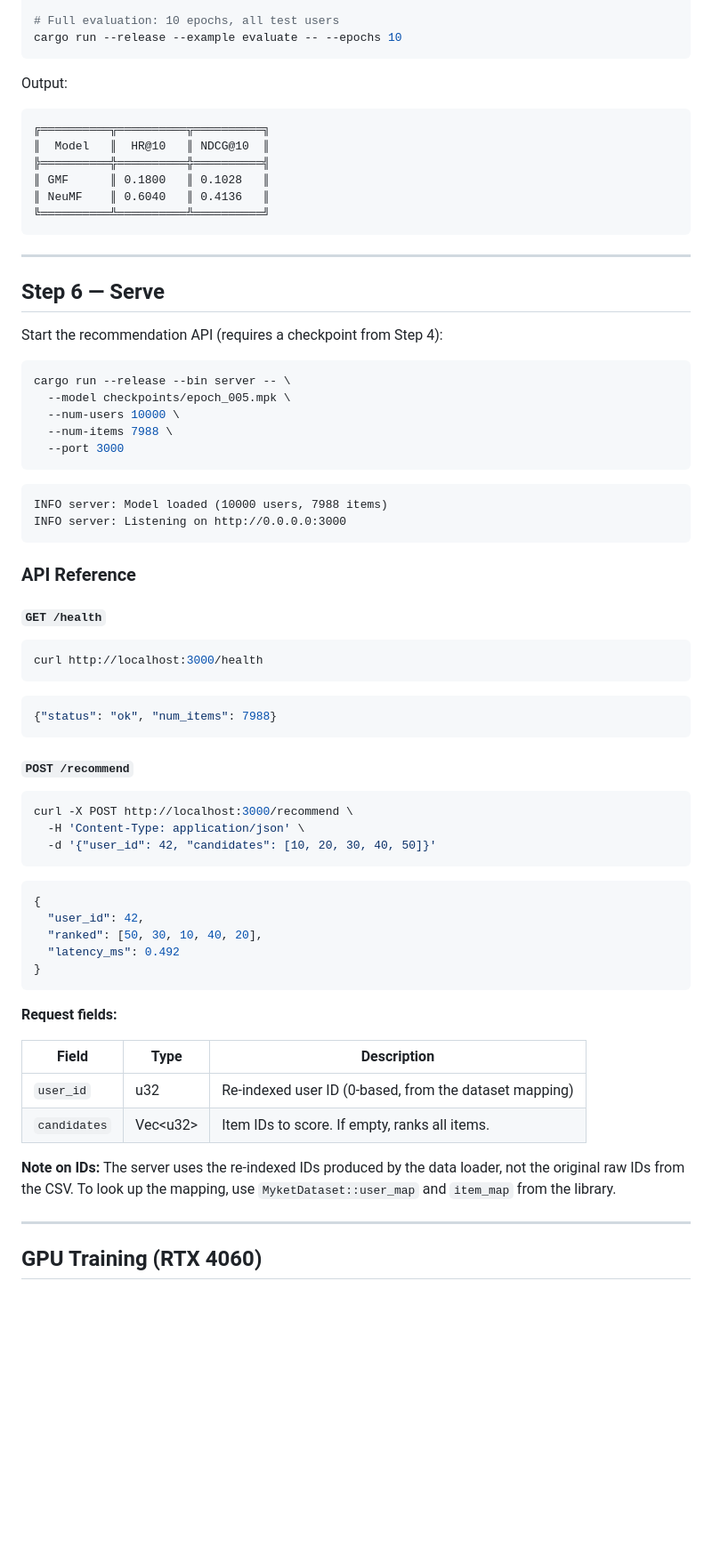
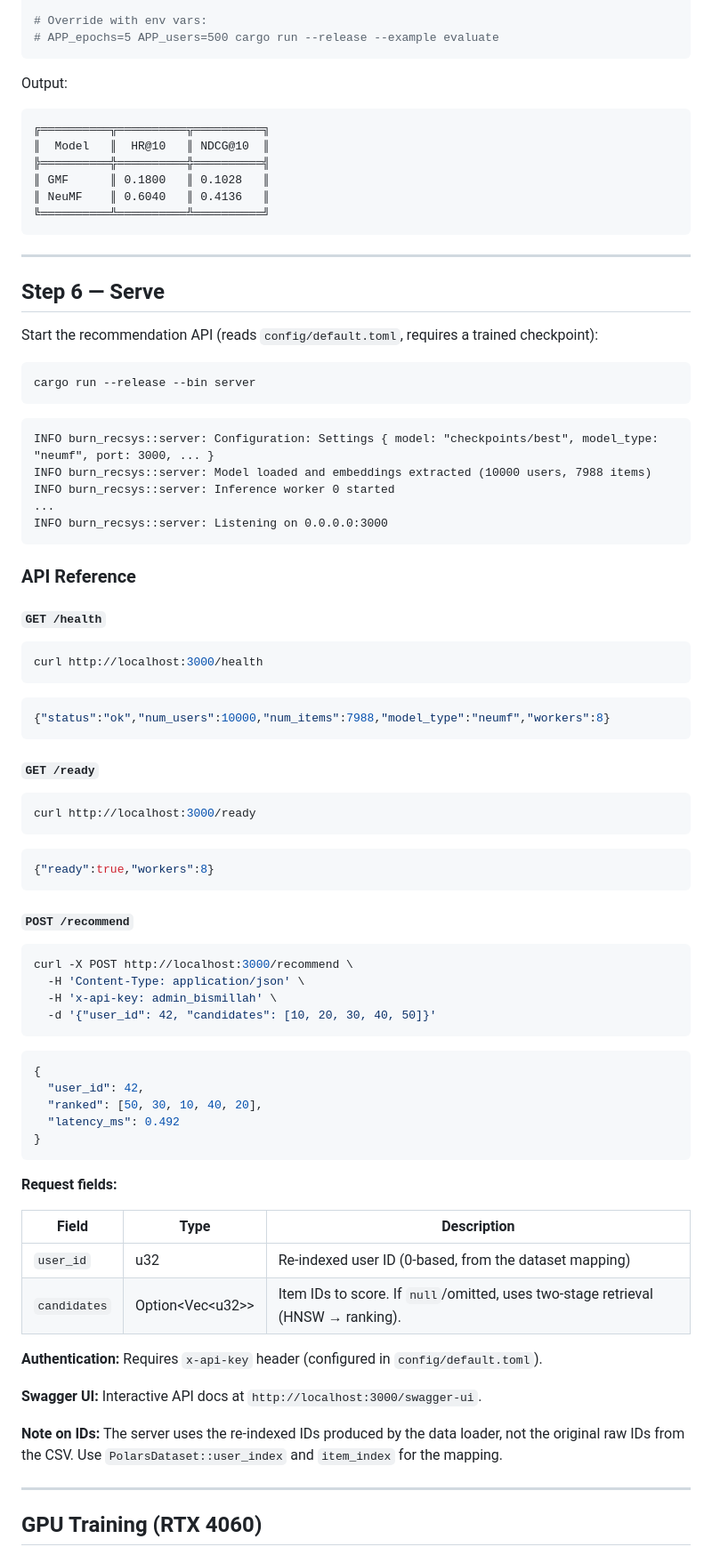
Before and after one commit to jaweed3/burn-recsys, a Markdown page: docs/getting-started.md, the part around one of its changes. Shown at 89% size. Drawn GitHub-style; blank space fills up the shorter version.

````diff
--- a/docs/getting-started.md
+++ b/docs/getting-started.md
@@ -160,6 +141,6 @@ cargo run --release --example evaluate -- --epochs 5 --users 500
 
-# Full evaluation: 10 epochs, all test users
-cargo run --release --example evaluate -- --epochs 10
+# Override with env vars:
+# APP_epochs=5 APP_users=500 cargo run --release --example evaluate
 ```
 
 Output:
@@ -176,19 +157,18 @@ Output:
 
 ## Step 6 — Serve
 
-Start the recommendation API (requires a checkpoint from Step 4):
+Start the recommendation API (reads `config/default.toml`, requires a trained checkpoint):
 
 ```bash
-cargo run --release --bin server -- \
-  --model checkpoints/epoch_005.mpk \
-  --num-users 10000 \
-  --num-items 7988 \
-  --port 3000
+cargo run --release --bin server
 ```
 
 ```
-INFO server: Model loaded (10000 users, 7988 items)
-INFO server: Listening on http://0.0.0.0:3000
+INFO burn_recsys::server: Configuration: Settings { model: "checkpoints/best", model_type: "neumf", port: 3000, ... }
+INFO burn_recsys::server: Model loaded and embeddings extracted (10000 users, 7988 items)
+INFO burn_recsys::server: Inference worker 0 started
+...
+INFO burn_recsys::server: Listening on 0.0.0.0:3000
 ```
 
 ### API Reference
@@ -200,7 +180,17 @@ curl http://localhost:3000/health
 ```
 
 ```json
-{"status": "ok", "num_items": 7988}
+{"status":"ok","num_users":10000,"num_items":7988,"model_type":"neumf","workers":8}
+```
+
+#### `GET /ready`
+
+```bash
+curl http://localhost:3000/ready
+```
+
+```json
+{"ready":true,"workers":8}
 ```
 
 #### `POST /recommend`
@@ -208,6 +198,7 @@ curl http://localhost:3000/health
 ```bash
 curl -X POST http://localhost:3000/recommend \
   -H 'Content-Type: application/json' \
+  -H 'x-api-key: admin_bismillah' \
   -d '{"user_id": 42, "candidates": [10, 20, 30, 40, 50]}'
 ```
 
@@ -224,9 +215,13 @@ curl -X POST http://localhost:3000/recommend \
 | Field | Type | Description |
 |-------|------|-------------|
 | `user_id` | u32 | Re-indexed user ID (0-based, from the dataset mapping) |
-| `candidates` | Vec\<u32\> | Item IDs to score. If empty, ranks all items. |
+| `candidates` | Option\<Vec\<u32\>\> | Item IDs to score. If `null`/omitted, uses two-stage retrieval (HNSW → ranking). |
 
-**Note on IDs:** The server uses the re-indexed IDs produced by the data loader, not the original raw IDs from the CSV. To look up the mapping, use `MyketDataset::user_map` and `item_map` from the library.
+**Authentication:** Requires `x-api-key` header (configured in `config/default.toml`).
+
+**Swagger UI:** Interactive API docs at `http://localhost:3000/swagger-ui`.
+
+**Note on IDs:** The server uses the re-indexed IDs produced by the data loader, not the original raw IDs from the CSV. Use `PolarsDataset::user_index` and `item_index` for the mapping.
 
 ---
 
````
Also changed, not shown: other parts of docs/getting-started.md (+44 -53 lines).
